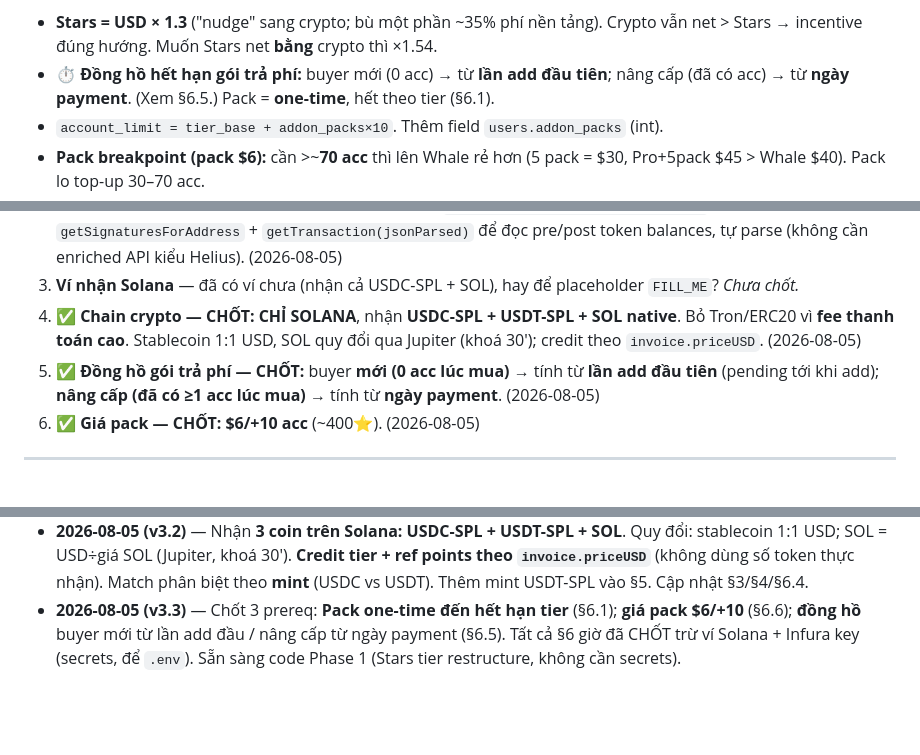
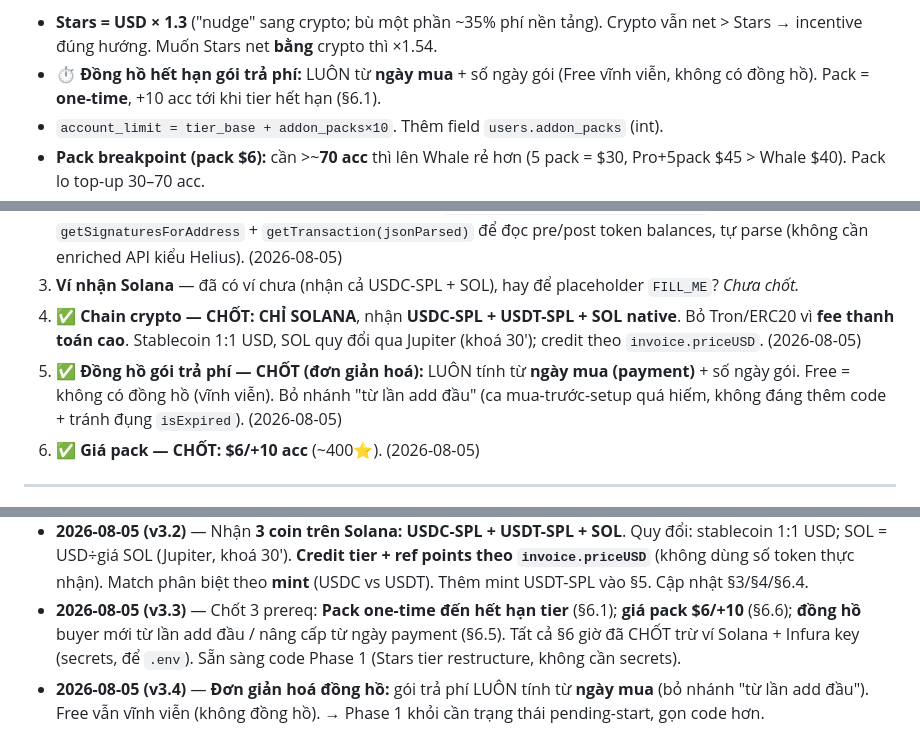
Before and after one commit to quangphap208/obscurasystems, a Markdown page: docs/PAYMENT_RESEARCH.md, 3 parts joined by grey strips. Rendered like a GitHub page; blank space fills up the shorter version.

Commit message:
docs(payment): đơn giản hoá đồng hồ — gói trả phí tính từ ngày mua
Bỏ nhánh "từ lần add đầu" (ca hiếm). Pro/Whale: expires = ngày mua + days.
Free vĩnh viễn không có đồng hồ. Phase 1 khỏi cần pending-start state.

Co-Authored-By: Claude Opus 4.8 <noreply@anthropic.com>

```diff
--- a/docs/PAYMENT_RESEARCH.md
+++ b/docs/PAYMENT_RESEARCH.md
@@ -38,7 +38,7 @@ mà bạn net bằng/hơn Stars; hợp audience crypto-native).
 **Đơn giá/acc:** Whale **$0.40** < Pro **$0.50** < Pack **$0.60** — mua sỉ rẻ nhất, cam kết nền vừa, top-up lẻ nhỉnh hơn (chuẩn ladder SaaS).
 
 - **Stars = USD × 1.3** ("nudge" sang crypto; bù một phần ~35% phí nền tảng). Crypto vẫn net > Stars → incentive đúng hướng. Muốn Stars net **bằng** crypto thì ×1.54.
-- ⏱ **Đồng hồ hết hạn gói trả phí:** buyer mới (0 acc) → từ **lần add đầu tiên**; nâng cấp (đã có acc) → từ **ngày payment**. (Xem §6.5.) Pack = **one-time**, hết theo tier (§6.1).
+- ⏱ **Đồng hồ hết hạn gói trả phí:** LUÔN từ **ngày mua** + số ngày gói (Free vĩnh viễn, không có đồng hồ). Pack = **one-time**, +10 acc tới khi tier hết hạn (§6.1).
 - `account_limit = tier_base + addon_packs×10`. Thêm field `users.addon_packs` (int).
 - **Pack breakpoint (pack $6):** cần >~**70 acc** thì lên Whale rẻ hơn (5 pack = $30, Pro+5pack $45 > Whale $40). Pack lo top-up 30–70 acc.
 - **Vẫn rẻ áp đảo:** 15–30 KOL rẻ hơn Redacted **50–75%**; 100 acc rẻ **80%**. Đơn giá $0.40–0.60/acc — rẻ nhất thị trường.
@@ -118,7 +118,7 @@ User /subscribe
 2. **✅ RPC provider — CHỐT: Infura** (Solana mainnet: `solana-mainnet.infura.io/v3/<key>`). Dùng `getSignaturesForAddress` + `getTransaction(jsonParsed)` để đọc pre/post token balances, tự parse (không cần enriched API kiểu Helius). (2026-08-05)
 3. **Ví nhận Solana** — đã có ví chưa (nhận cả USDC-SPL + SOL), hay để placeholder `FILL_ME`? *Chưa chốt.*
 4. **✅ Chain crypto — CHỐT: CHỈ SOLANA**, nhận **USDC-SPL + USDT-SPL + SOL native**. Bỏ Tron/ERC20 vì **fee thanh toán cao**. Stablecoin 1:1 USD, SOL quy đổi qua Jupiter (khoá 30'); credit theo `invoice.priceUSD`. (2026-08-05)
-5. **✅ Đồng hồ gói trả phí — CHỐT:** buyer **mới (0 acc lúc mua)** → tính từ **lần add đầu tiên** (pending tới khi add); **nâng cấp (đã có ≥1 acc lúc mua)** → tính từ **ngày payment**. (2026-08-05)
+5. **✅ Đồng hồ gói trả phí — CHỐT (đơn giản hoá):** LUÔN tính từ **ngày mua (payment)** + số ngày gói. Free = không có đồng hồ (vĩnh viễn). Bỏ nhánh "từ lần add đầu" (ca mua-trước-setup quá hiếm, không đáng thêm code + tránh đụng `isExpired`). (2026-08-05)
 6. **✅ Giá pack — CHỐT: $6/+10 acc** (~400⭐). (2026-08-05)
 
 ---
@@ -186,3 +186,4 @@ rate-limit/độ trễ · support · add-on module bán rời.
 - **2026-08-05 (v3.1)** — Chốt **RPC provider = Infura** (Solana mainnet `solana-mainnet.infura.io/v3/<key>`), thay Helius. Env: `SOLANA_RPC_URL` (endpoint Infura) + `INFURA_API_KEY`. Dò tx bằng `getSignaturesForAddress`+`getTransaction(jsonParsed)`, tự parse pre/post token balances. §6.2 chuyển "treo" → CHỐT.
 - **2026-08-05 (v3.2)** — Nhận **3 coin trên Solana: USDC-SPL + USDT-SPL + SOL**. Quy đổi: stablecoin 1:1 USD; SOL = USD÷giá SOL (Jupiter, khoá 30'). **Credit tier + ref points theo `invoice.priceUSD`** (không dùng số token thực nhận). Match phân biệt theo **mint** (USDC vs USDT). Thêm mint USDT-SPL vào §5. Cập nhật §3/§4/§6.4.
 - **2026-08-05 (v3.3)** — Chốt 3 prereq: **Pack one-time đến hết hạn tier** (§6.1); **giá pack $6/+10** (§6.6); **đồng hồ** buyer mới từ lần add đầu / nâng cấp từ ngày payment (§6.5). Tất cả §6 giờ đã CHỐT trừ ví Solana + Infura key (secrets, để `.env`). Sẵn sàng code Phase 1 (Stars tier restructure, không cần secrets).
+- **2026-08-05 (v3.4)** — **Đơn giản hoá đồng hồ:** gói trả phí LUÔN tính từ **ngày mua** (bỏ nhánh "từ lần add đầu"). Free vẫn vĩnh viễn (không đồng hồ). → Phase 1 khỏi cần trạng thái pending-start, gọn code hơn.
```
